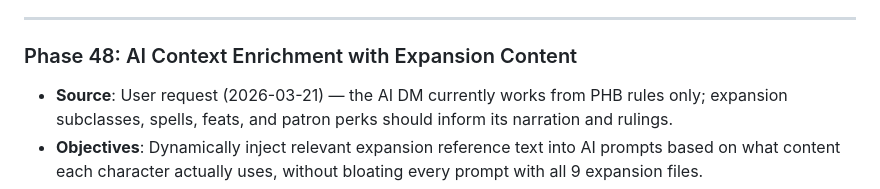
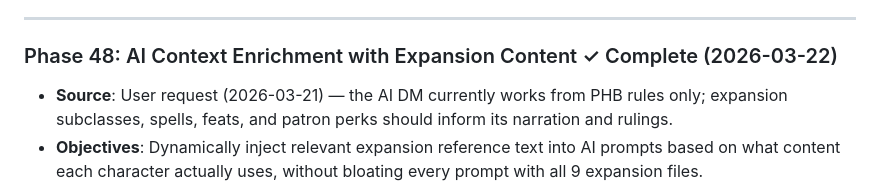
Before and after one commit to NolanWalkerIII/dnd_campaign_tool, a Markdown page: PLAN.md, the part around the change. Drawn GitHub-style.

Commit message:
Mark Phase 48 complete in PLAN.md
Co-Authored-By: Claude Sonnet 4.6 <noreply@anthropic.com>

```diff
--- a/PLAN.md
+++ b/PLAN.md
@@ -1214,7 +1214,7 @@ Wizard:     1→Spellcasting/Arcane Recovery, 2→Arcane Tradition (subclass),
 
 ---
 
-### Phase 48: AI Context Enrichment with Expansion Content
+### Phase 48: AI Context Enrichment with Expansion Content ✓ Complete (2026-03-22)
 - **Source**: User request (2026-03-21) — the AI DM currently works from PHB rules only; expansion subclasses, spells, feats, and patron perks should inform its narration and rulings.
 - **Objectives**: Dynamically inject relevant expansion reference text into AI prompts based on what content each character actually uses, without bloating every prompt with all 9 expansion files.
 - **Tasks**:
```
